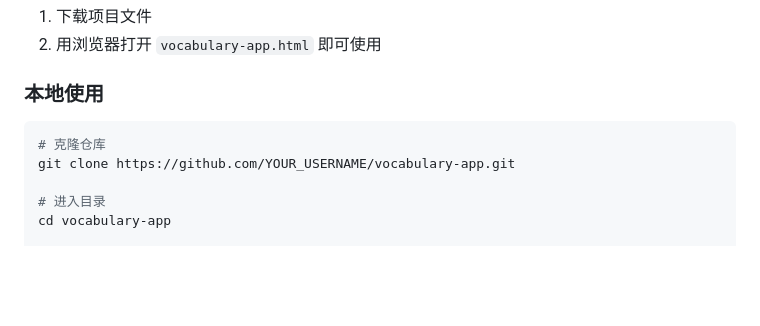
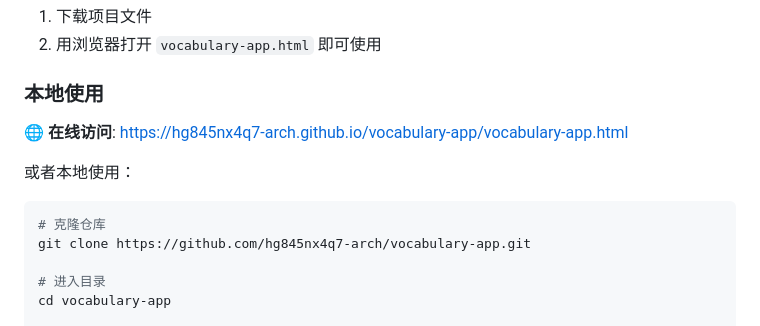
Before and after one commit to hg845nx4q7-arch/vocabulary-app, a Markdown page: README.md, the part around the change. GitHub-like rendering; blank space fills up the shorter version.

Commit message:
更新README，添加在线访问链接

````diff
--- a/README.md
+++ b/README.md
@@ -20,9 +20,13 @@
 
 ### 本地使用
 
+**🌐 在线访问**: [https://hg845nx4q7-arch.github.io/vocabulary-app/vocabulary-app.html](https://hg845nx4q7-arch.github.io/vocabulary-app/vocabulary-app.html)
+
+或者本地使用：
+
 ```bash
 # 克隆仓库
-git clone https://github.com/YOUR_USERNAME/vocabulary-app.git
+git clone https://github.com/hg845nx4q7-arch/vocabulary-app.git
 
 # 进入目录
 cd vocabulary-app
````
